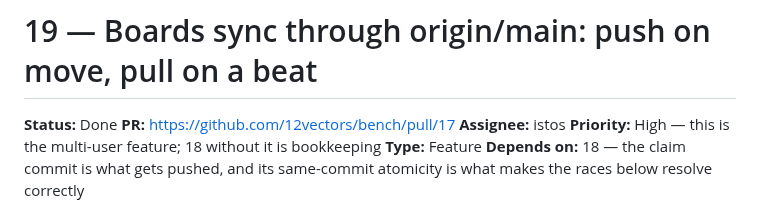
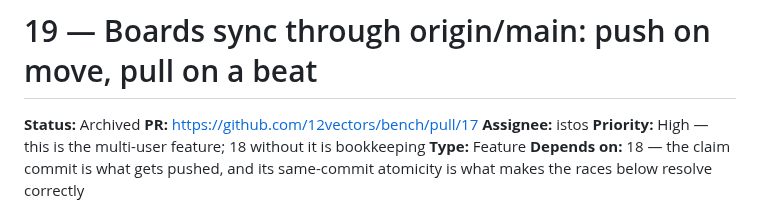
Before and after one commit to 12vectors/bench, a Markdown page: tasks/archive/19-boards-sync-through-origin-main.md, the part around the change. GitHub-like rendering.

Commit message:
board: 19 → archived (istos)

```diff
--- a/tasks/done/19-boards-sync-through-origin-main.md
+++ b/tasks/archive/19-boards-sync-through-origin-main.md
@@ -1,6 +1,6 @@
 # 19 — Boards sync through origin/main: push on move, pull on a beat
 
-**Status:** Done
+**Status:** Archived
 **PR:** https://github.com/12vectors/bench/pull/17
 **Assignee:** istos
 **Priority:** High — this is the multi-user feature; 18 without it is bookkeeping
```
